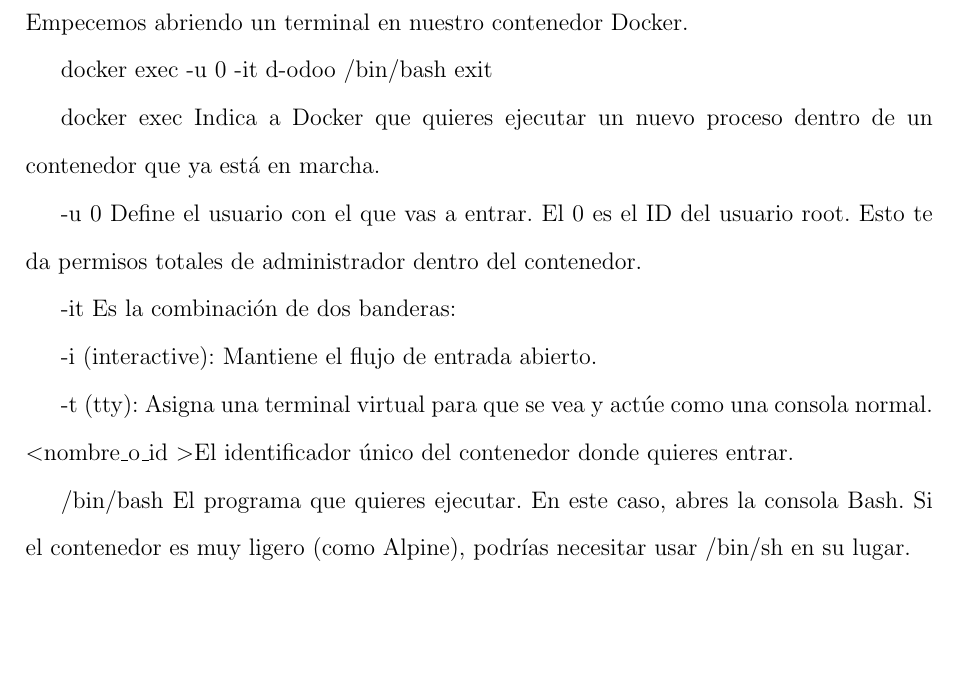
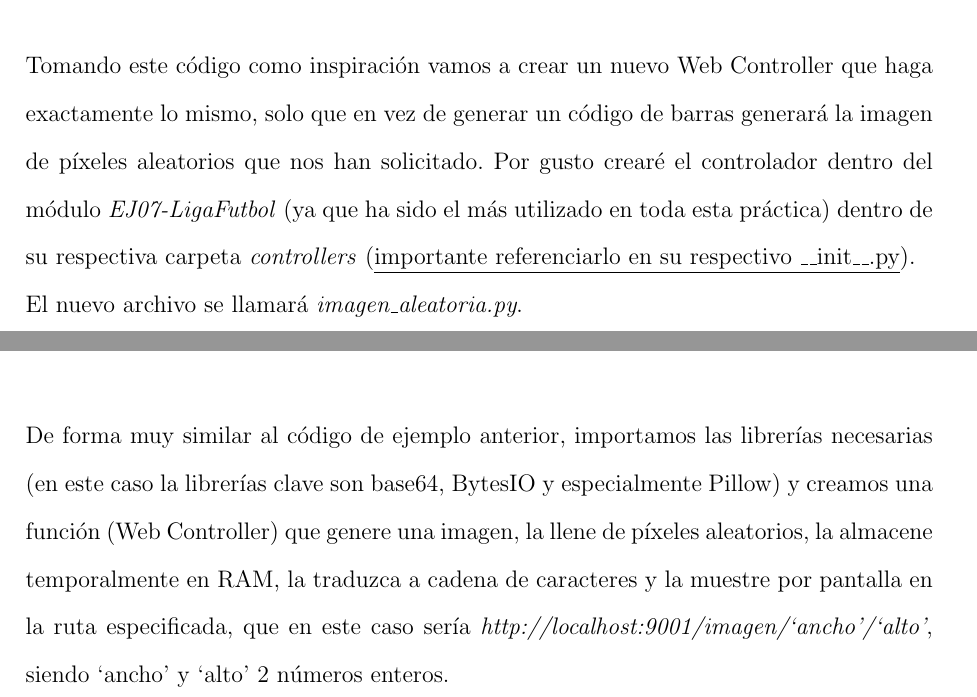
Before and after one commit to cristianCmon/proyectosDocker, a LaTeX document (practicas/practica5/practica5.tex): part of page 32 of 32 before the commit and two parts of pages 33 and 34 of 35 after it, the two joined at a grey line, cut at the place of the change, the shorter picture padded with empty space. The pictures show the PDF file practicas/practica5/practica5.pdf that the author committed with the source.

Commit message:
actividad 4 terminada

```diff
--- a/practicas/practica5/practica5.tex
+++ b/practicas/practica5/practica5.tex
@@ -421,19 +415,0 @@ la librería. Como vamos a ojear el módulo del código de barras también insta
-Empecemos abriendo un terminal en nuestro contenedor Docker.
-
-docker exec -u 0 -it d-odoo /bin/bash
-exit
-
-docker exec	Indica a Docker que quieres ejecutar un nuevo proceso dentro de un contenedor
-que ya está en marcha.
-
--u 0	Define el usuario con el que vas a entrar. El 0 es el ID del usuario root.
-Esto te da permisos totales de administrador dentro del contenedor.
-
--it		Es la combinación de dos banderas:
-
-	-i (interactive): Mantiene el flujo de entrada abierto.
-
-	-t (tty): Asigna una terminal virtual para que se vea y actúe como una consola normal.
-\textless nombre\_o\_id \textgreater	El identificador único del contenedor donde quieres entrar.
-
-/bin/bash	El programa que quieres ejecutar. En este caso, abres la consola Bash. Si el contenedor es muy ligero (como Alpine), podrías necesitar usar /bin/sh en su lugar.
@@ -439,0 +419,3 @@ Esto te da permisos totales de administrador dentro del contenedor.
+    \centering
+    \includegraphics[width=1\textwidth]{42.png}
+\end{figure}
@@ -439,0 +426,22 @@ Esto te da permisos totales de administrador dentro del contenedor.
+\newpage
+\begin{figure}[hbt!]
+    \centering
+    \includegraphics[width=1\textwidth]{43.png}
+\end{figure}
+\noindent \\El código de esta función es bastante autoexplicativo. Primero genera un código de barras, luego lo almacena en un buffer
+temporal, después transforma todo el binario a texto y finalmente lo muestra en formato HTML. \\
+\noindent \\Tomando este código como inspiración vamos a crear un nuevo Web Controller que haga exactamente lo mismo, solo que en vez de
+generar un código de barras generará la imagen de píxeles aleatorios que nos han solicitado. Por gusto crearé el controlador dentro del
+módulo \textit{EJ07-LigaFutbol} (ya que ha sido el más utilizado en toda esta práctica) dentro de su respectiva carpeta \textit{controllers}
+(\underline{importante referenciarlo en su respectivo \_\_init\_\_.py}).\\
+El nuevo archivo se llamará \textit{imagen\_aleatoria.py}.
+\newpage
+\begin{figure}[hbt!]
+    \centering
+    \includegraphics[width=1\textwidth]{44.png}
+\end{figure}
+\noindent \\De forma muy similar al código de ejemplo anterior, importamos las librerías necesarias (en este caso la librerías clave son
+base64, BytesIO y especialmente Pillow) y creamos una función (Web Controller) que genere una imagen, la llene de píxeles aleatorios, la
+almacene temporalmente en RAM, la traduzca a cadena de caracteres y la muestre por pantalla en la ruta especificada, que en este caso sería
+\textit{http://localhost:9001/imagen/`ancho'/`alto'}, siendo `ancho' y `alto' 2 números enteros.
+\newpage
```
Also changed, not shown: practicas/practica5/capturas/42.png (added), practicas/practica5/capturas/43.png (added), practicas/practica5/capturas/44.png (added), practicas/practica5/capturas/45.png (added), practicas/practica5/practica5.pdf, practicas/practica5/practica5.tex (18 more changed lines), 8 other files.
